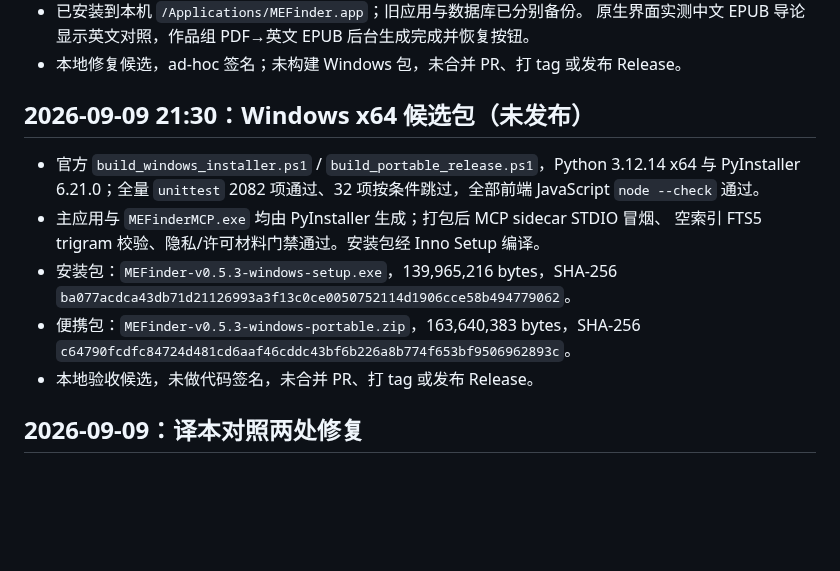
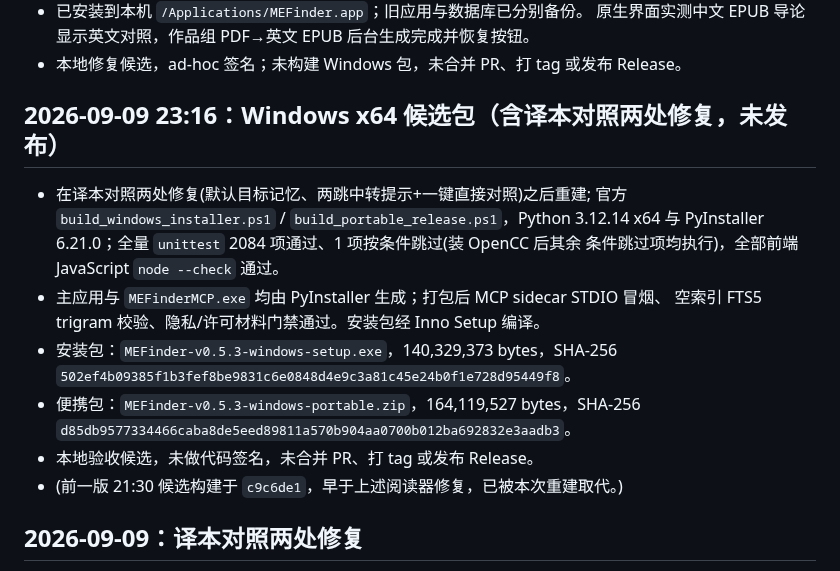
Before and after one commit to sabercomo/MEFinder, a Markdown page: docs/release-notes-0.5.3.md, the part around the change. GitHub-like rendering; blank space fills up the shorter version.

Commit message:
docs(release): 更新 Windows 候选哈希（含译本对照两处修复重建）
- 在默认对照目标记忆 + 两跳中转一键直接对照修复后于 HEAD 重建 Windows x64。
- setup.exe 140,329,373 bytes SHA-256 502ef4b0...449f8
- portable.zip 164,119,527 bytes SHA-256 d85db957...3aadb3
- 全量 unittest 2084 通过(1 跳过)。前一版 21:30(c9c6de1)候选已被取代。

Co-Authored-By: Claude Opus 4.8 <noreply@anthropic.com>

```diff
--- a/docs/release-notes-0.5.3.md
+++ b/docs/release-notes-0.5.3.md
@@ -108,18 +108,20 @@ MiniLM／E5 在《谁在害怕性别》中英 EPUB 与 MinerU PDF 的三种配
   原生界面实测中文 EPUB 导论显示英文对照，作品组 PDF→英文 EPUB 后台生成完成并恢复按钮。
 - 本地修复候选，ad-hoc 签名；未构建 Windows 包，未合并 PR、打 tag 或发布 Release。
 
-## 2026-09-09 21:30：Windows x64 候选包（未发布）
+## 2026-09-09 23:16：Windows x64 候选包（含译本对照两处修复，未发布）
 
-- 官方 `build_windows_installer.ps1` / `build_portable_release.ps1`，Python 3.12.14 x64
-  与 PyInstaller 6.21.0；全量 `unittest` 2082 项通过、32 项按条件跳过，全部前端
-  JavaScript `node --check` 通过。
+- 在译本对照两处修复(默认目标记忆、两跳中转提示+一键直接对照)之后重建;
+  官方 `build_windows_installer.ps1` / `build_portable_release.ps1`，Python 3.12.14 x64
+  与 PyInstaller 6.21.0；全量 `unittest` 2084 项通过、1 项按条件跳过(装 OpenCC 后其余
+  条件跳过项均执行)，全部前端 JavaScript `node --check` 通过。
 - 主应用与 `MEFinderMCP.exe` 均由 PyInstaller 生成；打包后 MCP sidecar STDIO 冒烟、
   空索引 FTS5 trigram 校验、隐私/许可材料门禁通过。安装包经 Inno Setup 编译。
-- 安装包：`MEFinder-v0.5.3-windows-setup.exe`，139,965,216 bytes，SHA-256
-  `ba077acdca43db71d21126993a3f13c0ce0050752114d1906cce58b494779062`。
-- 便携包：`MEFinder-v0.5.3-windows-portable.zip`，163,640,383 bytes，SHA-256
-  `c64790fcdfc84724d481cd6aaf46cddc43bf6b226a8b774f653bf9506962893c`。
+- 安装包：`MEFinder-v0.5.3-windows-setup.exe`，140,329,373 bytes，SHA-256
+  `502ef4b09385f1b3fef8be9831c6e0848d4e9c3a81c45e24b0f1e728d95449f8`。
+- 便携包：`MEFinder-v0.5.3-windows-portable.zip`，164,119,527 bytes，SHA-256
+  `d85db9577334466caba8de5eed89811a570b904aa0700b012ba692832e3aadb3`。
 - 本地验收候选，未做代码签名，未合并 PR、打 tag 或发布 Release。
+- (前一版 21:30 候选构建于 `c9c6de1`，早于上述阅读器修复，已被本次重建取代。)
 
 ## 2026-09-09：译本对照两处修复
 
```
